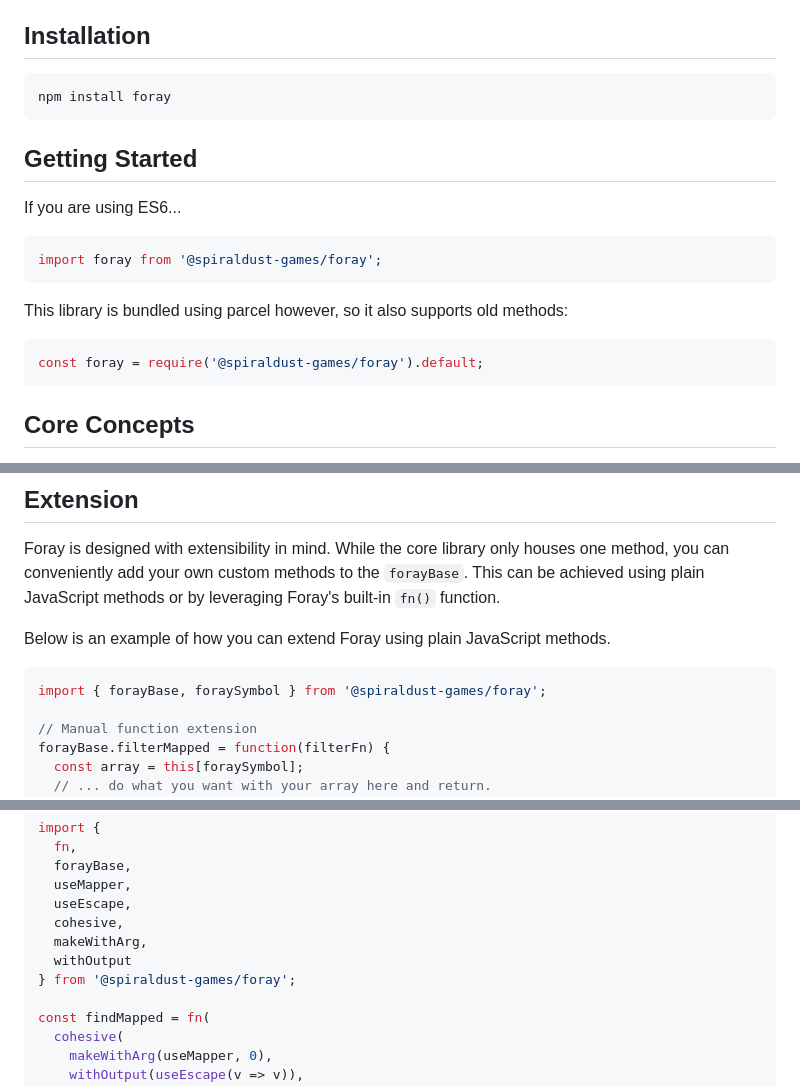
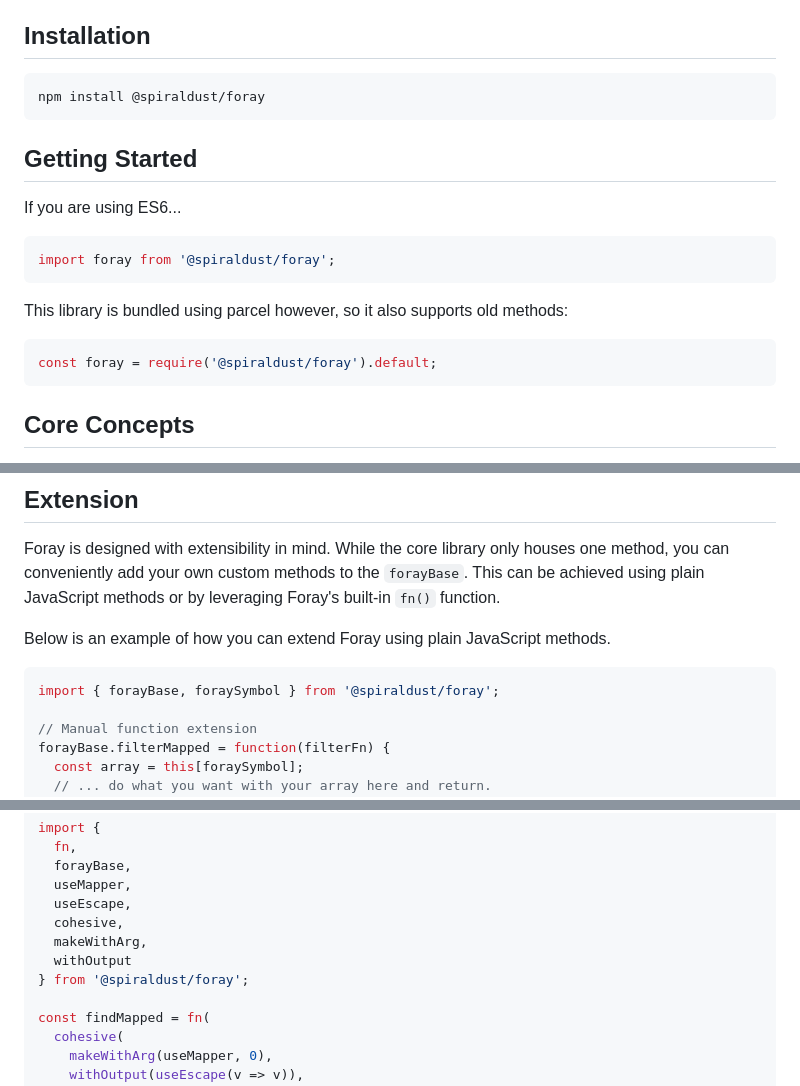
Before and after one commit to spiraldust-games/foray, a Markdown page: readme.md, 3 parts joined by grey strips. Drawn GitHub-style.

Commit message:
minor readme fixups

````diff
--- a/readme.md
+++ b/readme.md
@@ -10,8 +10,8 @@ It is specifically designed NOT to be a class extension of arrays, and NOT to mu
 
 ## Installation
 
-```javascript
-npm install foray
+```bash
+npm install @spiraldust/foray
 ```
 
 ## Getting Started
@@ -19,13 +19,13 @@ npm install foray
 If you are using ES6...
 
 ```javascript
-import foray from '@spiraldust-games/foray';
+import foray from '@spiraldust/foray';
 ```
 
 This library is bundled using parcel however, so it also supports old methods:
 
 ```javascript
-const foray = require('@spiraldust-games/foray').default;
+const foray = require('@spiraldust/foray').default;
 ```
 
 ## Core Concepts
@@ -97,7 +97,7 @@ Foray is designed with extensibility in mind. While the core library only houses
 Below is an example of how you can extend Foray using plain JavaScript methods.
 
 ```javascript
-import { forayBase, foraySymbol } from '@spiraldust-games/foray';
+import { forayBase, foraySymbol } from '@spiraldust/foray';
 
 // Manual function extension
 forayBase.filterMapped = function(filterFn) {
@@ -119,7 +119,7 @@ import {
   cohesive,
   makeWithArg,
   withOutput
-} from '@spiraldust-games/foray';
+} from '@spiraldust/foray';
 
 const findMapped = fn(
   cohesive(
````
